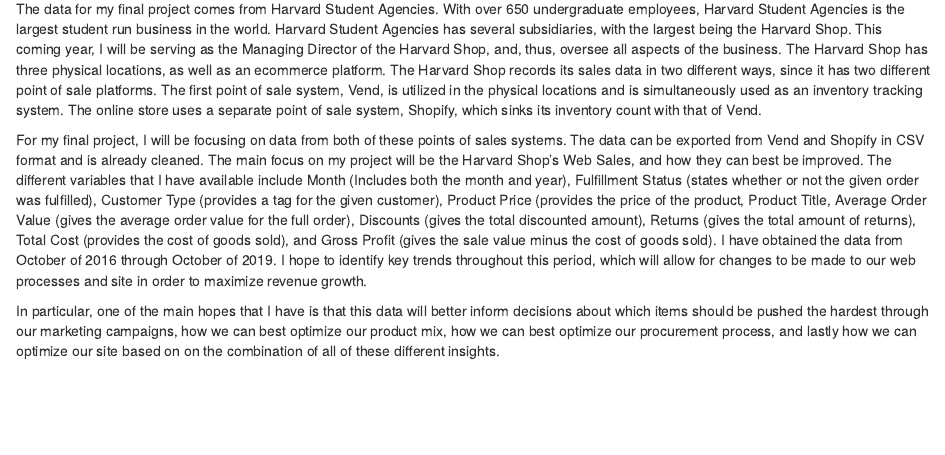
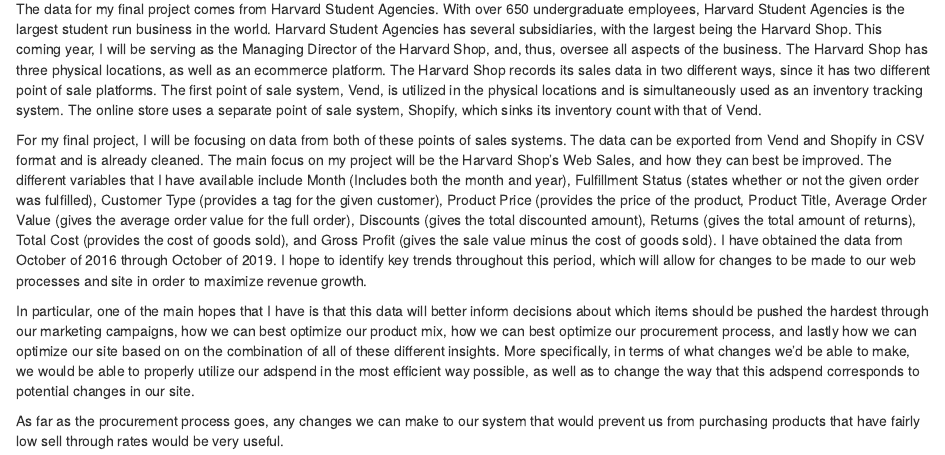
Before and after one commit to romnn13/Final-Project, an R Markdown document (Milestone-5.Rmd): the page in a window 1100 px wide, from 130 px down. The pictures show the output file Milestone-5.html that the author committed with the source, opened offline.

Commit message:
Added additional information to my milestone.

```diff
--- a/Milestone-5.Rmd
+++ b/Milestone-5.Rmd
@@ -14,4 +14,6 @@
 
 For my final project, I will be focusing on data from both of these points of sales systems. The data can be exported from Vend and Shopify in CSV format and is already cleaned. The main focus on my project will be the Harvard Shop’s Web Sales, and how they can best be improved. The different variables that I have available include Month (Includes both the month and year), Fulfillment Status (states whether or not the given order was fulfilled), Customer Type (provides a tag for the given customer), Product Price (provides the price of the product, Product Title, Average Order Value (gives the average order value for the full order), Discounts (gives the total discounted amount), Returns (gives the total amount of returns), Total Cost (provides the cost of goods sold), and Gross Profit (gives the sale value minus the cost of goods sold). I have obtained the data from October of 2016 through October of 2019. I hope to identify key trends throughout this period, which will allow for changes to be made to our web processes and site in order to maximize revenue growth.
 
-In particular, one of the main hopes that I have is that this data will better inform decisions about which items should be pushed the hardest through our marketing campaigns, how we can best optimize our product mix, how we can best optimize our procurement process, and lastly how we can optimize our site based on on the combination of all of these different insights.
+In particular, one of the main hopes that I have is that this data will better inform decisions about which items should be pushed the hardest through our marketing campaigns, how we can best optimize our product mix, how we can best optimize our procurement process, and lastly how we can optimize our site based on on the combination of all of these different insights. More specifically, in terms of what changes we'd be able to make, we would be able to properly utilize our adspend in the most efficient way possible, as well as to change the way that this adspend corresponds to potential changes in our site.
+
+As far as the procurement process goes, any changes we can make to our system that would prevent us from purchasing products that have fairly low sell through rates would be very useful.
```
Also changed, not shown: Milestone-5.html.
